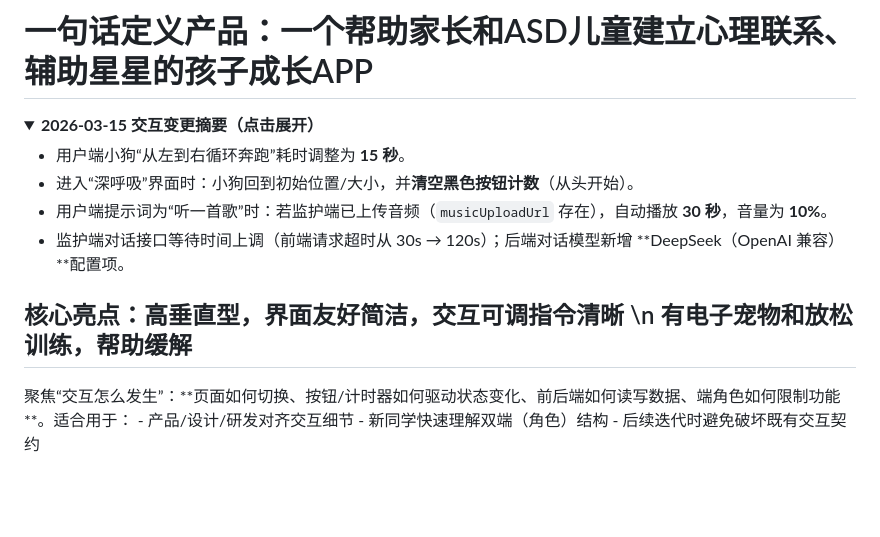
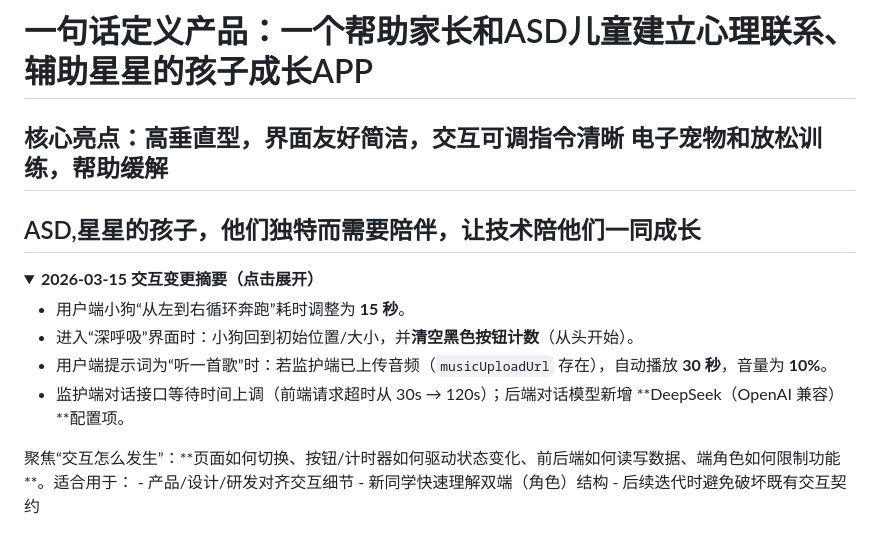
Before and after one commit to Minos-wentching/StarBuddy2, a Markdown page: docs/interaction_technical_documentation.md, the part around the change. Drawn GitHub-style; folded sections open; blank space fills up the shorter version.

```diff
--- a/docs/interaction_technical_documentation.md
+++ b/docs/interaction_technical_documentation.md
@@ -2,6 +2,8 @@
 
 更新时间：2026-03-15
 # 一句话定义产品：一个帮助家长和ASD儿童建立心理联系、辅助星星的孩子成长APP #
+## 核心亮点：高垂直型，界面友好简洁，交互可调指令清晰 电子宠物和放松训练，帮助缓解 ##
+## ASD,星星的孩子，他们独特而需要陪伴，让技术陪他们一同成长 ##
 <details>
 <summary><strong>2026-03-15 交互变更摘要（点击展开）</strong></summary>
 
@@ -9,7 +11,6 @@
 - 进入“深呼吸”界面时：小狗回到初始位置/大小，并**清空黑色按钮计数**（从头开始）。
 - 用户端提示词为“听一首歌”时：若监护端已上传音频（`musicUploadUrl` 存在），自动播放 **30 秒**，音量为 **10%**。
 - 监护端对话接口等待时间上调（前端请求超时从 30s → 120s）；后端对话模型新增 **DeepSeek（OpenAI 兼容）**配置项。
-## 核心亮点：高垂直型，界面友好简洁，交互可调指令清晰 \n 有电子宠物和放松训练，帮助缓解 ##
 </details>
 聚焦“交互怎么发生”：**页面如何切换、按钮/计时器如何驱动状态变化、前后端如何读写数据、端角色如何限制功能**。适合用于：
 - 产品/设计/研发对齐交互细节
```
